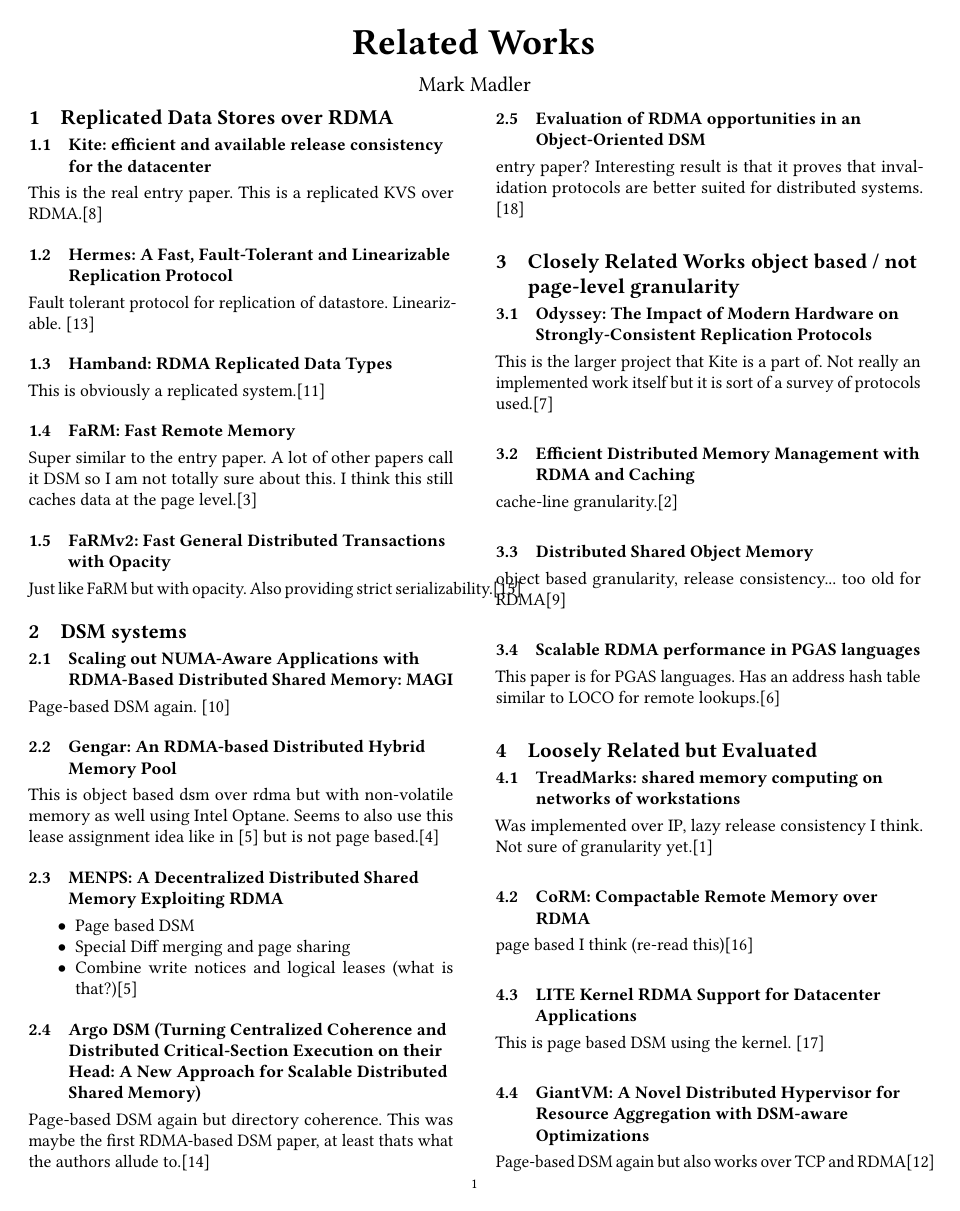
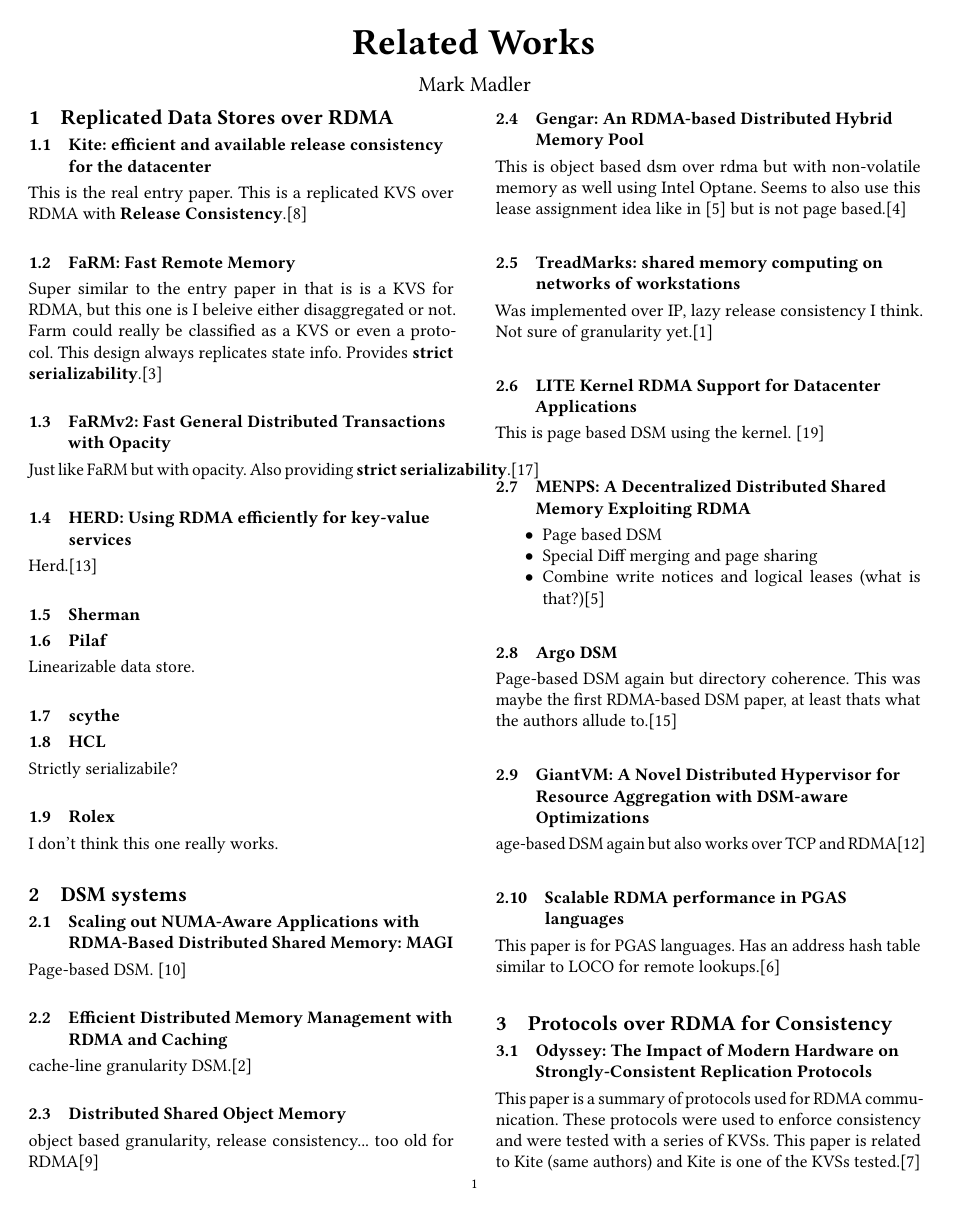
Before and after one commit to MadlerMark/LOCO-Obj-DSM-Relworks, a LaTeX paper (relworks.tex, which reads relworks.bib): page 1 of 2 before the commit and page 1 of 3 after it. Compiled offline with pdfLaTeX.

```diff
--- a/relworks.bib
+++ b/relworks.bib
@@ -283,3 +283,8 @@
 location = {San Diego, California},
 series = {PPoPP '20}
 }
+
+
+@inproceedings{Kalia-SIGCOMM-2014,
+author = {Kalia, Anuj and Kaminsky, Michael and Andersen, David G.},
+title = {Using RDMA efficiently for key-value services},
--- a/relworks.tex
+++ b/relworks.tex
@@ -1,6 +1,7 @@
 \documentclass[sigplan,nonacm]{acmart}
 \settopmatter{printfolios=true}
 \usepackage{graphicx} % Required for inserting images
+\graphicspath{ {./images/} } %images subfolder
 \usepackage[normalem]{ulem}
 
 \title{Related Works}
@@ -15,32 +16,55 @@
 \section{Replicated Data Stores over RDMA}
 
     \subsection{Kite: efficient and available release consistency for the datacenter}
-    This is the real entry paper. This is a replicated KVS over RDMA.\cite{Gavrielatos-PPoPP-2020}
-
-    \subsection {Hermes: A Fast, Fault-Tolerant and Linearizable Replication Protocol}
-    Fault tolerant protocol for replication of datastore. Linearizable. \cite{Katsarakis-ASPLOS-2020}
-
-    \subsection {Hamband: RDMA Replicated Data Types}
-    This is obviously a replicated system.\cite{Houshmand-PLDI-2022}
+    This is the real entry paper. This is a replicated KVS over RDMA with \textbf{Release Consistency}.\cite{Gavrielatos-PPoPP-2020}
 
     \subsection{FaRM: Fast Remote Memory}
-    Super similar to the entry paper. A lot of other papers call it DSM so
-    I am not totally sure about this. I think this still caches data at the page level.\cite{Dragojevic-NSDI-2014}
+    Super similar to the entry paper in that is is a KVS for RDMA, but this one is I beleive either disaggregated or not.
+    Farm could really be classified as a KVS or even a protocol. This design always replicates state info.
+    Provides \textbf{strict serializability}.\cite{Dragojevic-NSDI-2014}
 
     \subsection{FaRMv2: Fast General Distributed Transactions with Opacity}
-    Just like FaRM but with opacity. Also providing strict serializability.\cite{Shamis-SIGMOD-2019}
+    Just like FaRM but with opacity. Also providing \textbf{strict serializability}.\cite{Shamis-SIGMOD-2019}
 
+    \subsection{HERD: Using RDMA efficiently for key-value services}
+    Herd.\cite {Kalia-SIGCOMM-2014}
+
+    \subsection{Sherman }
+
+
+    \subsection{Pilaf }
+    Linearizable data store.
+
+    \subsection{scythe }
+
+
+    \subsection{HCL }
+    Strictly serializabile?
+
+    \subsection{Rolex}
+    I don't think this one really works.
 %                       DSM OVER RDMA
 %-----------------------------------------------------------------------------------
-
 \section {DSM systems}
 
     \subsection{Scaling out NUMA-Aware Applications with RDMA-Based Distributed Shared Memory: MAGI}
-    Page-based DSM again. \cite{Hong-JCST-2019}
+    Page-based DSM. \cite{Hong-JCST-2019}
+
+    \subsection{Efficient Distributed Memory Management with RDMA and Caching }
+    cache-line granularity DSM.\cite{Cai-VLDB-2018}
+
+    \subsection{Distributed Shared Object Memory}
+    object based granularity, release consistency... too old for RDMA\cite{Guedes-WWOSIII-1993}
 
     \subsection{Gengar: An RDMA-based Distributed Hybrid Memory Pool}
     This is object based dsm over rdma but with non-volatile memory as well using Intel Optane. Seems to
     also use this lease assignment idea like in \cite{Endo-IPDRM-2020} but is not page based.\cite{Duan-ICDCS-2021}
+
+    \subsection{TreadMarks: shared memory computing on networks of workstations}
+    Was implemented over IP, lazy release consistency I think. Not sure of granularity yet.\cite{Amza-Usenix-1994}
+
+    \subsection{LITE Kernel RDMA Support for Datacenter Applications}
+    This is page based DSM using the kernel. \cite{Tsai-SOSP-2017}
 
     \subsection{MENPS: A Decentralized Distributed Shared Memory Exploiting RDMA}
         \begin{itemize}
@@ -49,30 +73,21 @@
             \item Combine write notices and logical leases (what is that?)\cite{Endo-IPDRM-2020}
         \end{itemize}
 
-    \subsection{Argo DSM (Turning Centralized Coherence and Distributed Critical-Section Execution on their Head: A New Approach for Scalable Distributed Shared Memory)}
+    \subsection{Argo DSM}
     Page-based DSM again but directory coherence. This was maybe the first RDMA-based DSM paper,
     at least thats what the authors allude to.\cite{Kaxiras-HPDC-2015}
 
-    \subsection{Evaluation of RDMA opportunities in an Object-Oriented DSM}
-    entry paper? Interesting result is that it proves that invalidation protocols are better suited
-    for distributed systems. \cite{Veldema-LCPC-2007}
-
-%                       OTHER STUFF
-%-----------------------------------------------------------------------------------
-
-\section{Closely Related Works object based / not page-level granularity}
-
-    \subsection {Odyssey: The Impact of Modern Hardware on Strongly-Consistent Replication Protocols} %where to put this
-    This is the larger project that Kite is a part of. Not really an implemented work itself but it is sort of
-    a survey of protocols used.\cite{Gavrielatos-EuroSys-2021}
-
-    \subsection{Efficient Distributed Memory Management with RDMA and Caching } %where to put this
-    cache-line granularity.\cite{Cai-VLDB-2018}
-
-    \subsection{Distributed Shared Object Memory}%where to put this
-    object based granularity, release consistency... too old for RDMA\cite{Guedes-WWOSIII-1993}
+    \subsection {GiantVM: A Novel Distributed Hypervisor for Resource Aggregation with DSM-aware Optimizations}
+    age-based DSM again but also works over TCP and RDMA\cite{Jia-ACO-2022}
 
     \subsection{Scalable RDMA performance in PGAS languages}
     This paper is for PGAS languages. Has an address hash table similar to LOCO for remote lookups.\cite{Farreras-IPDPS-2009}
-%-----------------------------------------------------------------------------------
+%-----------------------------------------------------------------------------------------
+%                       PROTOCOLS OVER RDMA FOR CONSISTENCY
+%----------------------------------------------------------------------------------------
+\section{Protocols over RDMA for Consistency}
 
+    \subsection {Odyssey: The Impact of Modern Hardware on Strongly-Consistent Replication Protocols}
+    This paper is a summary of protocols used for RDMA communication. These protocols were used to
+    enforce consistency and were tested with a series of KVSs. This paper is related to Kite (same authors)
+    and Kite is one of the KVSs tested.\cite{Gavrielatos-EuroSys-2021}
@@ -78,0 +99 @@
+    \subsection {Hamband: RDMA Replicated Data Types}
@@ -79,28 +115,12 @@
 %Loosely Related / Line of Work
 \section{Loosely Related but Evaluated}
-\subsection{TreadMarks: shared memory computing on networks of workstations}
-Was implemented over IP, lazy release consistency I think. Not sure of granularity yet.\cite{Amza-Usenix-1994}
-
     \subsection{CoRM: Compactable Remote Memory over RDMA}
     page based I think (re-read this)\cite{Taranov-ICMD-2021}
 
-\subsection{LITE Kernel RDMA Support for Datacenter Applications}
-This is page based DSM using the kernel. \cite{Tsai-SOSP-2017}
-
-
-\subsection {GiantVM: A Novel Distributed Hypervisor for Resource Aggregation with DSM-aware Optimizations}
-Page-based DSM again but also works over TCP and RDMA\cite{Jia-ACO-2022}
-
-
-
-%------------------------------
-
-%I looked these up but they were too far off to compare at all
-\section{Evaluated but not Related}
     \subsection{Rcmp: Reconstructing RDMA-Based Memory Disaggregation via CXL}
     page based and uses CXL, not comparable\cite{Wang-ACO-2024}
+%-----------------------------------------------------------------------------------------
 
-%--------------------------------------------------------------
 
 \bibliographystyle{acm}
 \bibliography{relworks}
```
Also changed, not shown: images/Table_1_A_Survey_of_Storage_Systems_in_the_RDMA_Era.png (added), relworks.pdf, relworks.bib (25 more changed lines), relworks.tex (20 more changed lines). Lines whose indentation alone changed are shown as unchanged.
